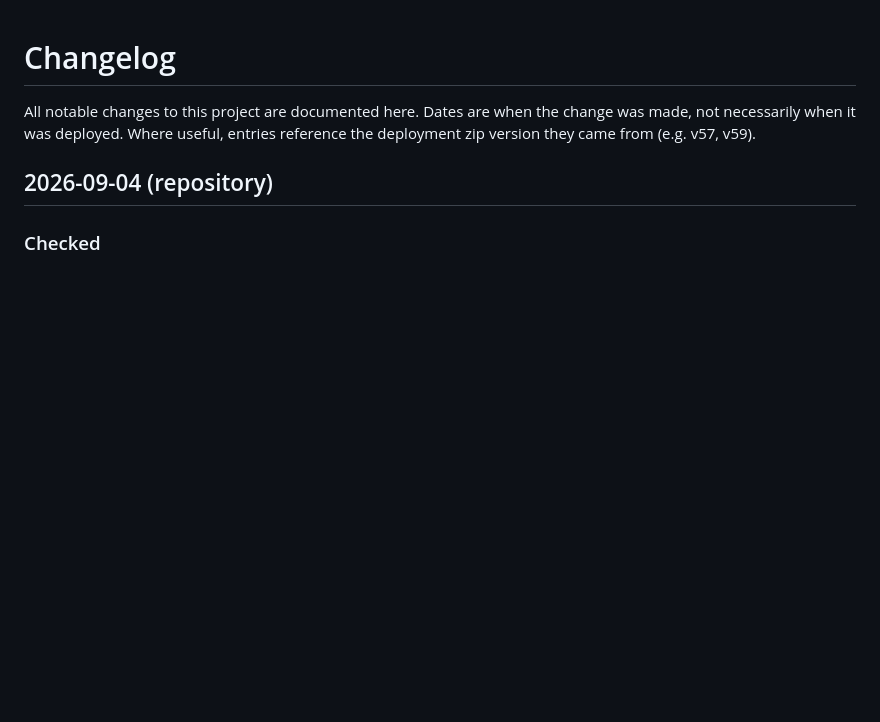
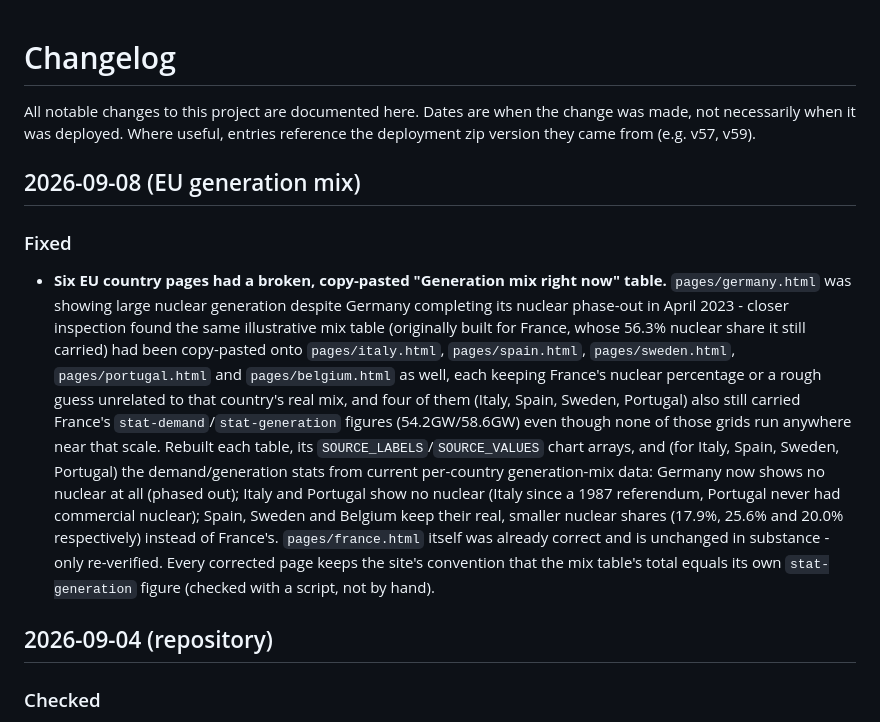
Before and after one commit to TheMightyTRex/UKGridLive, a Markdown page: CHANGELOG.md, the part around the change. GitHub-like rendering; blank space fills up the shorter version.

Commit message:
Document EU generation-mix fixes in CHANGELOG
Records the ff0f115 fix (Germany/Italy/Spain/Sweden/Portugal/Belgium
copy-pasted mix tables) that hadn't yet been written up.

Co-Authored-By: Claude Sonnet 5 <noreply@anthropic.com>
Claude-Session: https://claude.ai/code/session_018M1JuuwkKF7XcM8rUtE8KD

```diff
--- a/CHANGELOG.md
+++ b/CHANGELOG.md
@@ -1,6 +1,12 @@
 # Changelog
 
 All notable changes to this project are documented here. Dates are when the change was made, not necessarily when it was deployed. Where useful, entries reference the deployment zip version they came from (e.g. v57, v59).
+
+## 2026-09-08 (EU generation mix)
+
+### Fixed
+
+- **Six EU country pages had a broken, copy-pasted "Generation mix right now" table.** `pages/germany.html` was showing large nuclear generation despite Germany completing its nuclear phase-out in April 2023 - closer inspection found the same illustrative mix table (originally built for France, whose 56.3% nuclear share it still carried) had been copy-pasted onto `pages/italy.html`, `pages/spain.html`, `pages/sweden.html`, `pages/portugal.html` and `pages/belgium.html` as well, each keeping France's nuclear percentage or a rough guess unrelated to that country's real mix, and four of them (Italy, Spain, Sweden, Portugal) also still carried France's `stat-demand`/`stat-generation` figures (54.2GW/58.6GW) even though none of those grids run anywhere near that scale. Rebuilt each table, its `SOURCE_LABELS`/`SOURCE_VALUES` chart arrays, and (for Italy, Spain, Sweden, Portugal) the demand/generation stats from current per-country generation-mix data: Germany now shows no nuclear at all (phased out); Italy and Portugal show no nuclear (Italy since a 1987 referendum, Portugal never had commercial nuclear); Spain, Sweden and Belgium keep their real, smaller nuclear shares (17.9%, 25.6% and 20.0% respectively) instead of France's. `pages/france.html` itself was already correct and is unchanged in substance - only re-verified. Every corrected page keeps the site's convention that the mix table's total equals its own `stat-generation` figure (checked with a script, not by hand).
 
 ## 2026-09-04 (repository)
 
```
